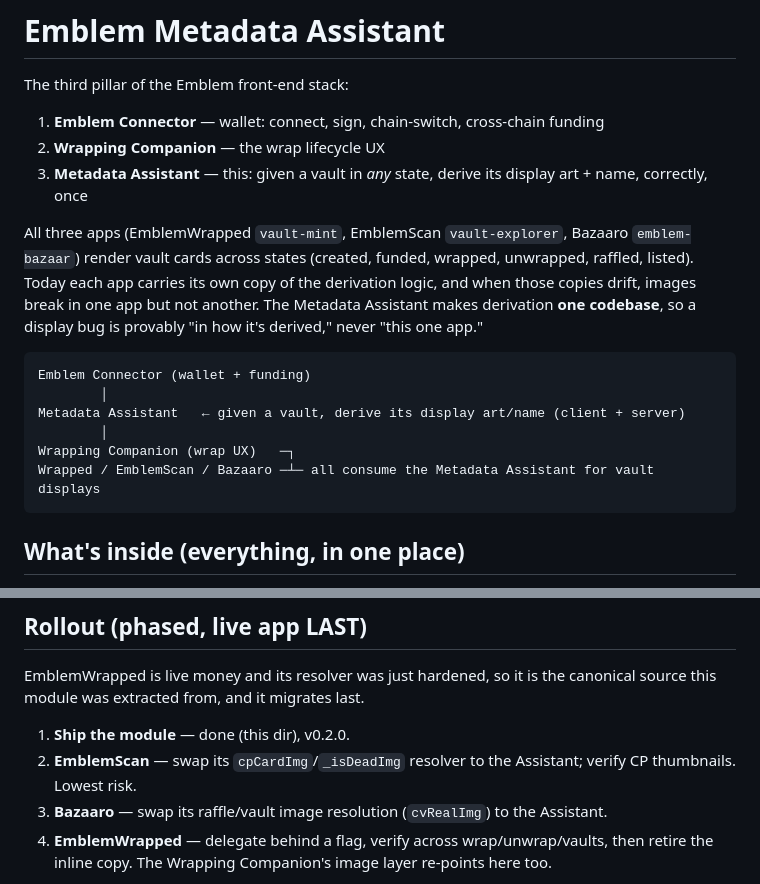
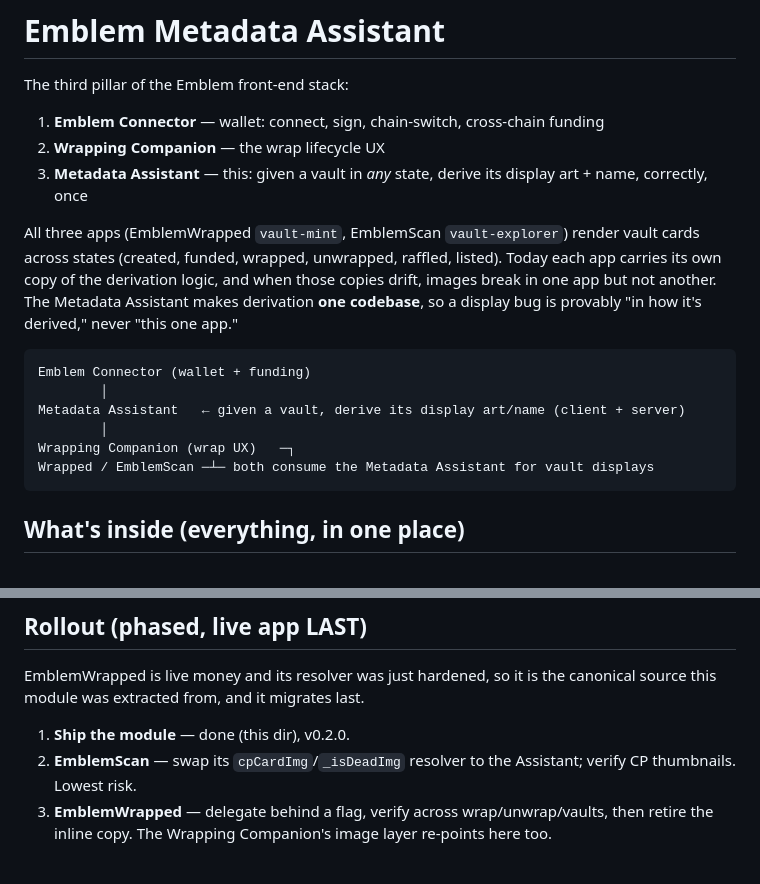
Before and after one commit to jakegallen/Emblem-Tools, a Markdown page: emblem-metadata-assistant/README.md, 2 parts joined by grey strips. GitHub-like rendering.

Commit message:
Wipe Bazaar World branding from comments/docs (standalone product; EmblemBazaarRaffle on-chain name + SoG BAZAARCARD left intact as forensic/factual)

````diff
--- a/emblem-metadata-assistant/README.md
+++ b/emblem-metadata-assistant/README.md
@@ -6,7 +6,7 @@ The third pillar of the Emblem front-end stack:
 2. **Wrapping Companion** — the wrap lifecycle UX
 3. **Metadata Assistant** — this: given a vault in *any* state, derive its display art + name, correctly, once
 
-All three apps (EmblemWrapped `vault-mint`, EmblemScan `vault-explorer`, Bazaaro `emblem-bazaar`) render vault cards across states (created, funded, wrapped, unwrapped, raffled, listed). Today each app carries its own copy of the derivation logic, and when those copies drift, images break in one app but not another. The Metadata Assistant makes derivation **one codebase**, so a display bug is provably "in how it's derived," never "this one app."
+All three apps (EmblemWrapped `vault-mint`, EmblemScan `vault-explorer`) render vault cards across states (created, funded, wrapped, unwrapped, raffled, listed). Today each app carries its own copy of the derivation logic, and when those copies drift, images break in one app but not another. The Metadata Assistant makes derivation **one codebase**, so a display bug is provably "in how it's derived," never "this one app."
 
 ```
 Emblem Connector (wallet + funding)
@@ -14,7 +14,7 @@ Emblem Connector (wallet + funding)
 Metadata Assistant   ← given a vault, derive its display art/name (client + server)
         │
 Wrapping Companion (wrap UX)   ─┐
-Wrapped / EmblemScan / Bazaaro ─┴─ all consume the Metadata Assistant for vault displays
+Wrapped / EmblemScan ─┴─ both consume the Metadata Assistant for vault displays
 ```
 
 ## What's inside (everything, in one place)
@@ -71,7 +71,6 @@ EmblemWrapped is live money and its resolver was just hardened, so it is the can
 
 1. **Ship the module** — done (this dir), v0.2.0.
 2. **EmblemScan** — swap its `cpCardImg`/`_isDeadImg` resolver to the Assistant; verify CP thumbnails. Lowest risk.
-3. **Bazaaro** — swap its raffle/vault image resolution (`cvRealImg`) to the Assistant.
 4. **EmblemWrapped** — delegate behind a flag, verify across wrap/unwrap/vaults, then retire the inline copy. The Wrapping Companion's image layer re-points here too.
 
 Each phase verified before the next. After phase 4, all three derive identically and there is exactly one derivation core.
````
